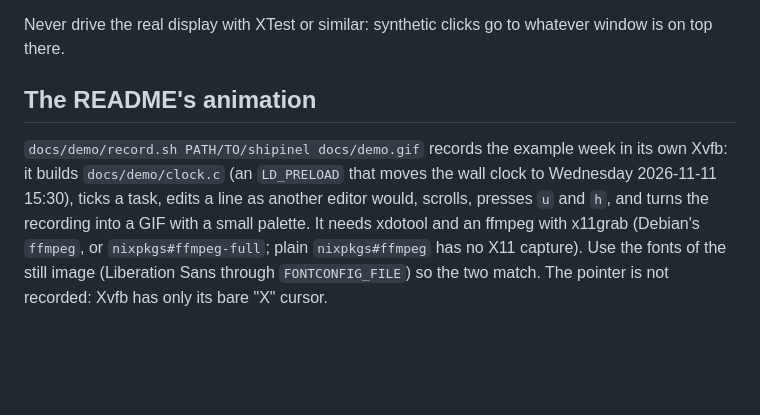
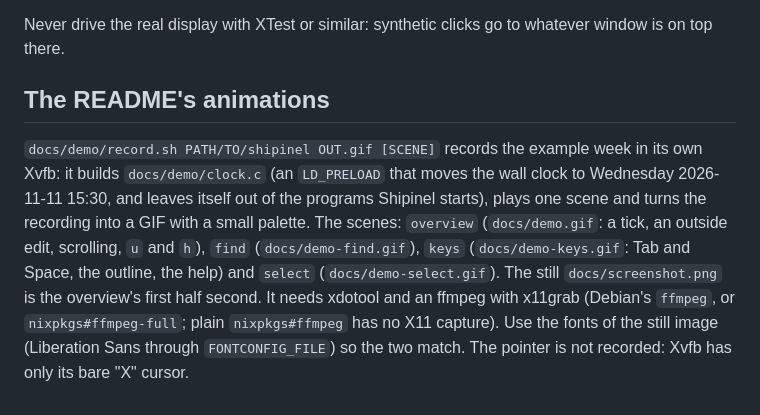
Before and after one commit to fabiosammy/shipinel, a Markdown page: docs/development.md, the part around the change. GitHub-like rendering; blank space fills up the shorter version.

```diff
--- a/docs/development.md
+++ b/docs/development.md
@@ -119,13 +119,17 @@ env -u XAUTHORITY DISPLAY=:99 build/bin/shipinel test/fixtures/semana.md
 Never drive the real display with XTest or similar: synthetic clicks go to
 whatever window is on top there.
 
-## The README's animation
+## The README's animations
 
-`docs/demo/record.sh PATH/TO/shipinel docs/demo.gif` records the example
+`docs/demo/record.sh PATH/TO/shipinel OUT.gif [SCENE]` records the example
 week in its own Xvfb: it builds `docs/demo/clock.c` (an `LD_PRELOAD` that
-moves the wall clock to Wednesday 2026-11-11 15:30), ticks a task, edits a
-line as another editor would, scrolls, presses `u` and `h`, and turns the
-recording into a GIF with a small palette. It needs xdotool and an ffmpeg
+moves the wall clock to Wednesday 2026-11-11 15:30, and leaves itself out
+of the programs Shipinel starts), plays one scene and turns the recording
+into a GIF with a small palette. The scenes: `overview` (`docs/demo.gif`:
+a tick, an outside edit, scrolling, `u` and `h`), `find`
+(`docs/demo-find.gif`), `keys` (`docs/demo-keys.gif`: Tab and Space, the
+outline, the help) and `select` (`docs/demo-select.gif`). The still
+`docs/screenshot.png` is the overview's first half second. It needs xdotool and an ffmpeg
 with x11grab (Debian's `ffmpeg`, or `nixpkgs#ffmpeg-full`; plain
 `nixpkgs#ffmpeg` has no X11 capture). Use the fonts of the still image
 (Liberation Sans through `FONTCONFIG_FILE`) so the two match. The pointer
```
Also changed, not shown: CLAUDE.md (+4 -2 lines), README.md (+20 -4 lines), docs/demo-find.gif (added), docs/demo-keys.gif (added), docs/demo-select.gif (added), docs/demo.gif, docs/screenshot.png, 2 other files.
